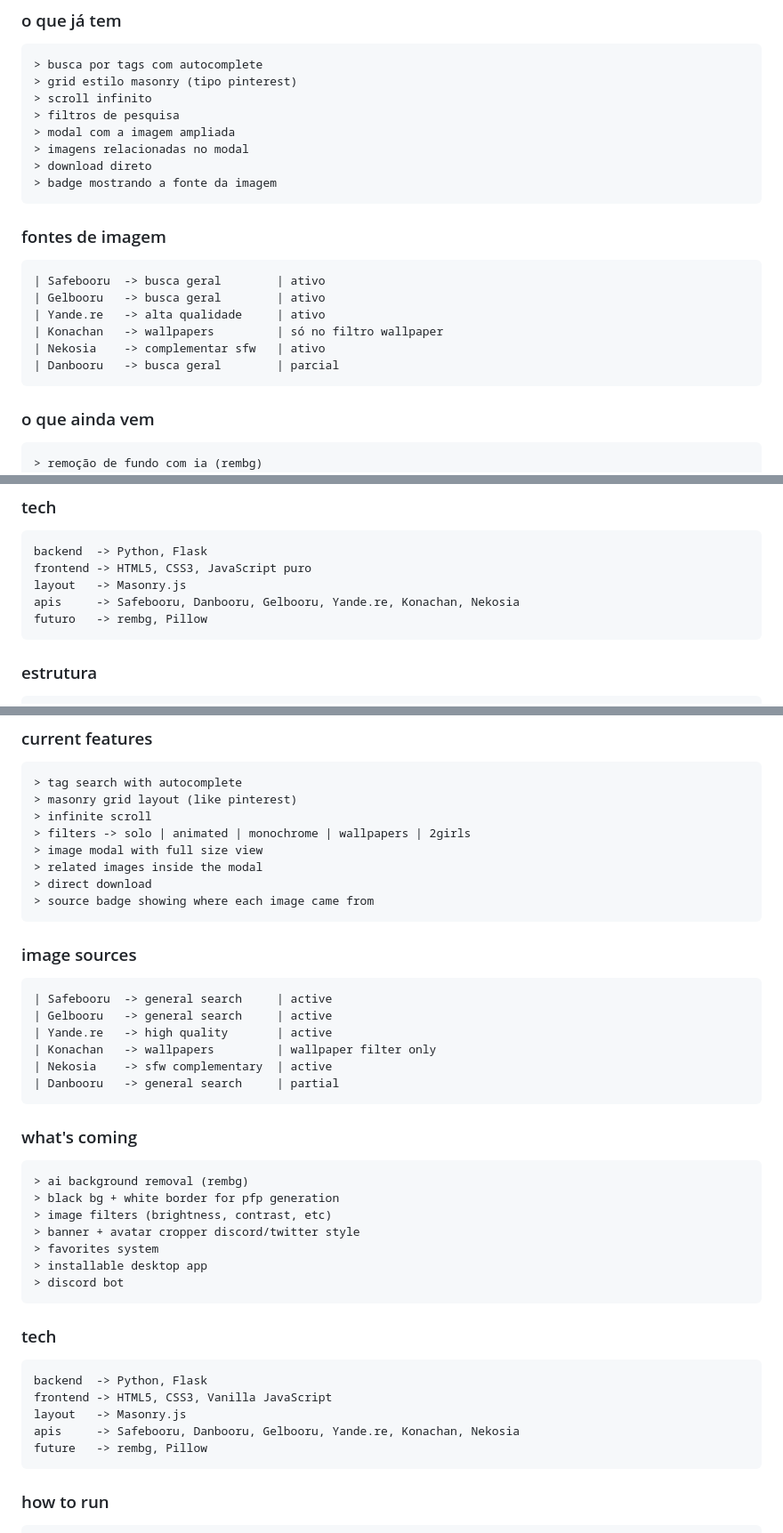
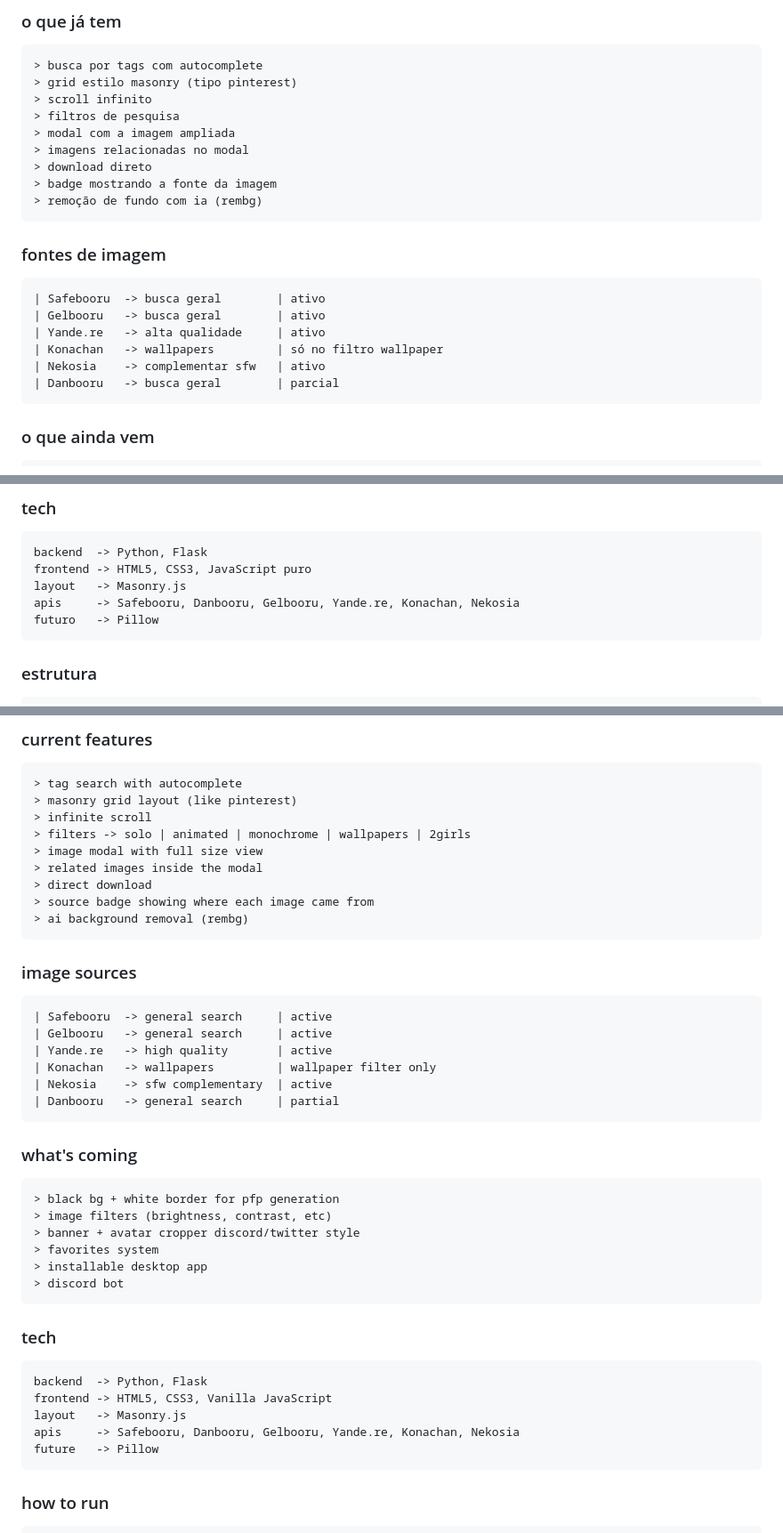
Before and after one commit to y3levi/picly, a Markdown page: README.md, 3 parts joined by grey strips. Shown at 89% size. Drawn GitHub-style.

Commit message:
Updt README

````diff
--- a/README.md
+++ b/README.md
@@ -34,6 +35,7 @@ o projeto ainda tá em desenvolvimento ativo, então a parte visual principalmen
 > imagens relacionadas no modal
 > download direto
 > badge mostrando a fonte da imagem
+> remoção de fundo com ia (rembg)
 ```
 
 ### fontes de imagem
@@ -50,7 +52,6 @@ o projeto ainda tá em desenvolvimento ativo, então a parte visual principalmen
 ### o que ainda vem
 
 ```
-> remoção de fundo com ia (rembg)
 > fundo preto + borda branca pra pfp
 > filtros de imagem (brilho, contraste, etc)
 > cropper de banner + avatar estilo discord/twitter
@@ -70,7 +71,7 @@ backend  -> Python, Flask
 frontend -> HTML5, CSS3, JavaScript puro
 layout   -> Masonry.js
 apis     -> Safebooru, Danbooru, Gelbooru, Yande.re, Konachan, Nekosia
-futuro   -> rembg, Pillow
+futuro   -> Pillow
 ```
 
 ### estrutura
@@ -140,6 +141,7 @@ the project is still under active development, so the visual side especially wil
 > related images inside the modal
 > direct download
 > source badge showing where each image came from
+> ai background removal (rembg)
 ```
 
 ### image sources
@@ -156,7 +158,6 @@ the project is still under active development, so the visual side especially wil
 ### what's coming
 
 ```
-> ai background removal (rembg)
 > black bg + white border for pfp generation
 > image filters (brightness, contrast, etc)
 > banner + avatar cropper discord/twitter style
@@ -172,7 +173,7 @@ backend  -> Python, Flask
 frontend -> HTML5, CSS3, Vanilla JavaScript
 layout   -> Masonry.js
 apis     -> Safebooru, Danbooru, Gelbooru, Yande.re, Konachan, Nekosia
-future   -> rembg, Pillow
+future   -> Pillow
 ```
 
 ### how to run
````
Also changed, not shown: other parts of README.md (+1 -0 lines).
